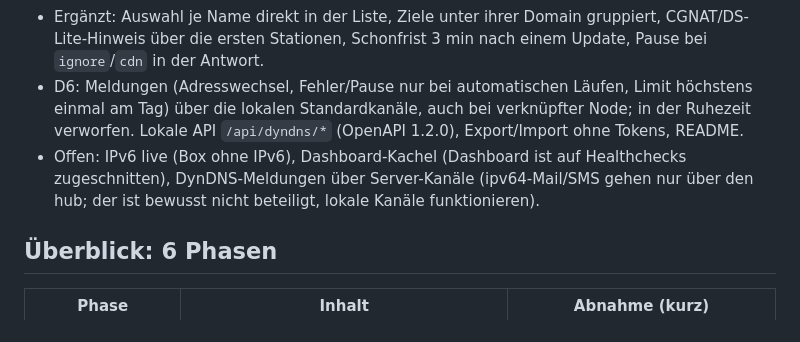
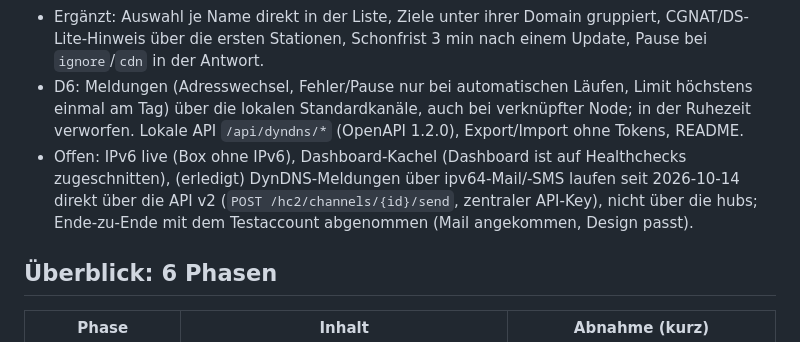
Before and after one commit to JulFoii/node64, a Markdown page: docs/PLAN-NODE64-DYNDNS.md, the part around the change. Drawn GitHub-style.

Commit message:
DynDNS-Plan: Meldungen ueber ipv64-Mail/-SMS per API abgenommen
Co-Authored-By: Claude Opus 5.5 <noreply@anthropic.com>

```diff
--- a/docs/PLAN-NODE64-DYNDNS.md
+++ b/docs/PLAN-NODE64-DYNDNS.md
@@ -105,7 +105,7 @@ Rahmen (entschieden, Dennis 2026-10-14):
 - Abweichung vom Plan: Der API-Key liegt **zentral in den Container-Einstellungen** (Paket `internal/ipv64api`), alle Module bedienen sich daran; Name und Ablaufdatum werden angezeigt.
 - Ergänzt: Auswahl je Name direkt in der Liste, Ziele unter ihrer Domain gruppiert, CGNAT/DS-Lite-Hinweis über die ersten Stationen, Schonfrist 3 min nach einem Update, Pause bei `ignore`/`cdn` in der Antwort.
 - D6: Meldungen (Adresswechsel, Fehler/Pause nur bei automatischen Läufen, Limit höchstens einmal am Tag) über die lokalen Standardkanäle, auch bei verknüpfter Node; in der Ruhezeit verworfen. Lokale API `/api/dyndns/*` (OpenAPI 1.2.0), Export/Import ohne Tokens, README.
-- Offen: IPv6 live (Box ohne IPv6), Dashboard-Kachel (Dashboard ist auf Healthchecks zugeschnitten), DynDNS-Meldungen über Server-Kanäle (ipv64-Mail/SMS gehen nur über den hub; der ist bewusst nicht beteiligt, lokale Kanäle funktionieren).
+- Offen: IPv6 live (Box ohne IPv6), Dashboard-Kachel (Dashboard ist auf Healthchecks zugeschnitten), (erledigt) DynDNS-Meldungen über ipv64-Mail/-SMS laufen seit 2026-10-14 direkt über die API v2 (`POST /hc2/channels/{id}/send`, zentraler API-Key), nicht über die hubs; Ende-zu-Ende mit dem Testaccount abgenommen (Mail angekommen, Design passt).
 
 ## Überblick: 6 Phasen
 
```
